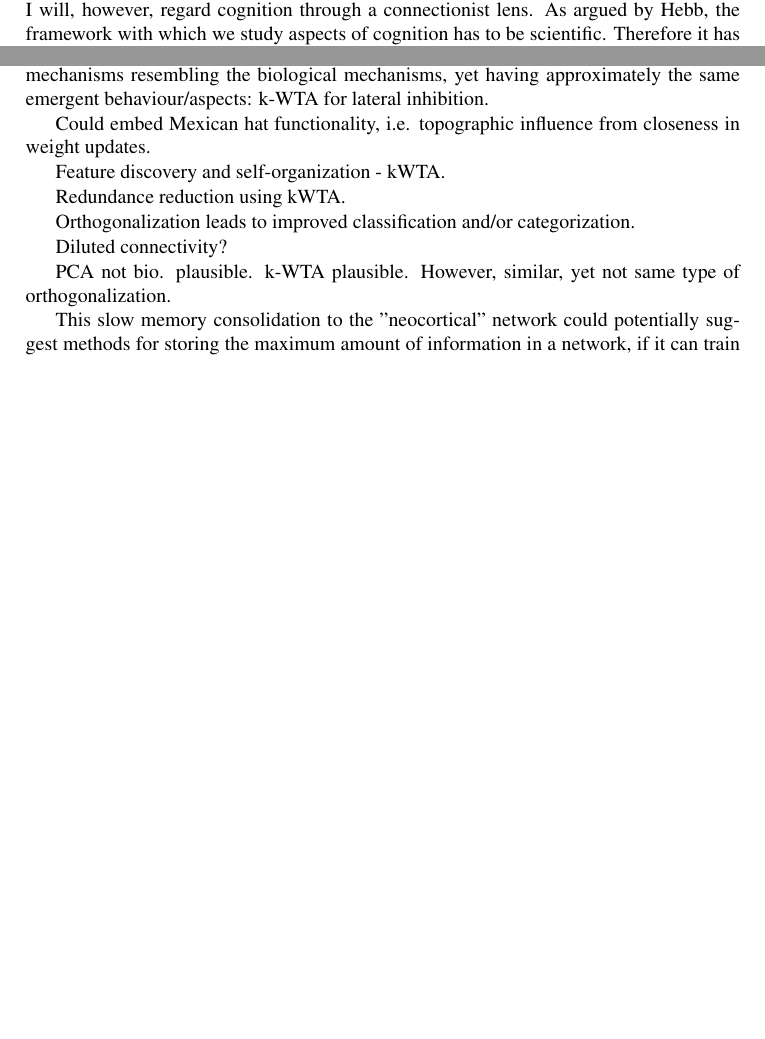
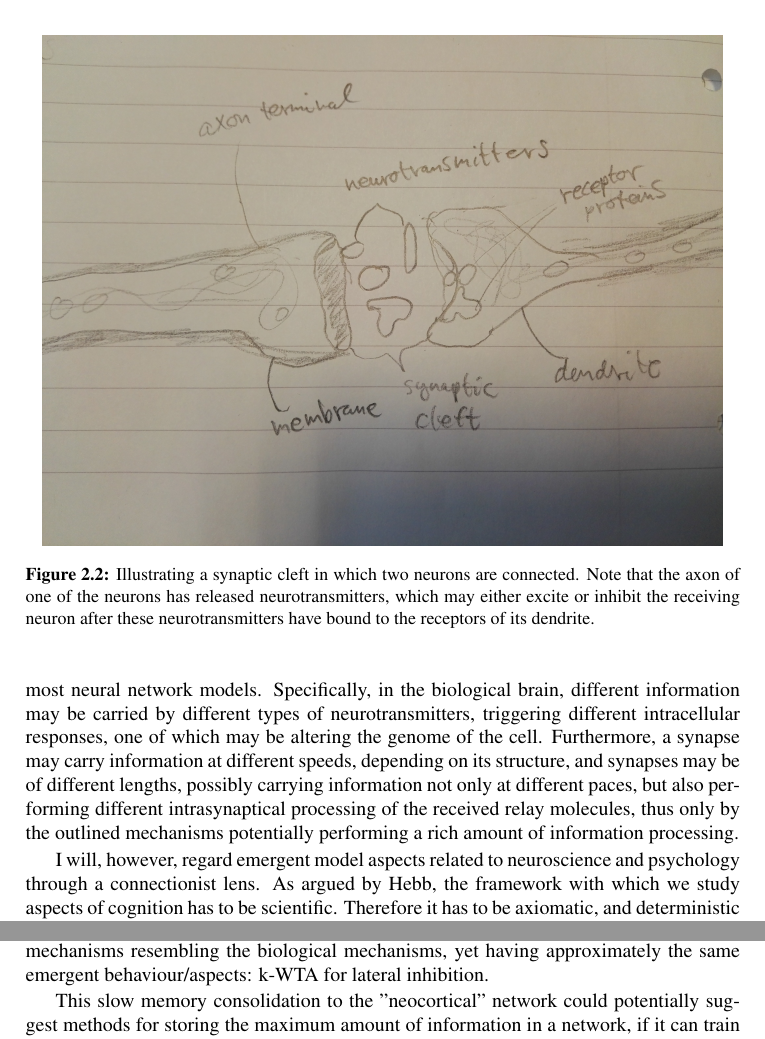
Before and after one commit to sharon778/NTNU-Masters-Thesis, a LaTeX thesis (main.tex, which reads chapter2.tex): two parts of pages 15 and 19 of 48 before the commit and two parts of pages 16 and 20 of 50 after it, joined at a grey line, cut at the place of the change, the shorter picture padded with empty space. Compiled offline with pdfLaTeX.

Commit message:
Comp. neuro. updates before lunch.

```diff
--- a/chapter2.tex
+++ b/chapter2.tex
@@ -43,4 +50,11 @@ While it is assumed that the reader is familiar with neural networks within AI,
 % The very basics
-As touched upon in the introduction, AI and neural networks borrows quite a bit of its vocabulary from neuroscience. One is very likely to encounter terms such as synapses, axons and dendrites when consulting the literature in computational neuroscience and other related disciplines. These terms refer to the connections between neurons, and the branches which physically enable them, respectively. A synapse actually consists of an axon, also referred to as a neuronal terminal, and a dendrite. Action potential may be propagated through an axon and its synaptic cleft to its connected dendrites, whose small branches are stretched out from other neurons' somata, or cell bodies - lying very closely to an axon terminal, and thus being referred to as connected. When a neuron is intracellularly, i.e. internally, excited above a certain level, this triggers a response which results in the release of neurotransmitters, specific molecules, through its axon terminal. These neurotransmitters may then bind to the receptors, other molecular structures that bind to specific neurotransmitters, which are on the surface of the dendrite, triggering an intracellular response in the receiving neuron \citep{Campbell2010chpt9}. From this short outline of synaptic communication, it is possible to see how biological neuronal functioning potentially provides for a much richer type of information processing, when compared to the crude mathematical approximations that are used in most neural network models. I will, however, regard cognition through a connectionist lens. As argued by Hebb, the framework with which we study aspects of cognition has to be scientific. Therefore it has to be axiomatic, and deterministic in the sense of being algorithmically implementable. Furthermore, I argue that although approximations are made in artificial models, it may be possible to extract mechanisms, properties, and principles of biological neural network functioning. Upon extraction, these principles may be implemented and executed, studied, and perhaps even successful in capturing specific emergent aspects of cognition. Some examples of computational models which have been able to do so are spatial navigation in place fields and place cells \citep{OKeefe1976, OKeefe1996}, and the recently discovered grid cells \citep{Hafting2005}. I will get back to these computational models below, and outline how they are related to spatial navigation and memory in the entorhinal cortex and hippocampus.
-% Whether a mechanistic neuron-level understanding of the brain can be attained, and whether it encompasses what is required to have cognition emerge, remains another discussion. I would therefore like to emphasise that as long as proven otherwise, the scientific method has to be employed, a testable framework needs to be used, and we cannot but assume that aspects of cognition may be captured by a mechanistic neural level understanding of the brain.
-% For a discussion on this topic, I would like to refer the reader to \citep{Berg2016}.
+As touched upon in the introduction, AI and neural networks borrows quite a bit of its vocabulary from neuroscience. Readers are very likely to encounter terms such as synapses, axons and dendrites when consulting the literature in computational neuroscience and other related disciplines. These terms refer to the connections between neurons, and the branches which physically enable them, respectively. A synapse actually consists of an axon, also referred to as a neuronal terminal, and a dendrite. Action potential may be propagated through an axon and its synaptic cleft to its connected dendrites, whose small branches are stretched out from other neurons' somata, or cell bodies - lying very closely to an axon terminal, and thus being referred to as connected (see figure \ref{fig:neurons-synapses}). When a neuron is intracellularly, i.e. internally, excited above a certain level, this triggers a response which results in the release of neurotransmitters, specific molecules, through its axon terminal. These neurotransmitters may then bind to the receptors (see figure \ref{fig:synaptic-cleft}), other molecular structures that bind to specific neurotransmitters, which are on the surface of the dendrite, triggering an intracellular response in the receiving neuron \citep{Campbell2010chpt9}. From this short outline of synaptic communication, it is possible to see how biological neuronal functioning potentially provides for a much richer type of information processing, when compared to the crude mathematical approximations that are used in most neural network models. Specifically, in the biological brain, different information may be carried by different types of neurotransmitters, triggering different intracellular responses, one of which may be altering the genome of the cell. Furthermore, a synapse may carry information at different speeds, depending on its structure, and synapses may be of different lengths, possibly carrying information not only at different paces, but also performing different intrasynaptical processing of the received relay molecules, thus only by the outlined mechanisms potentially performing a rich amount of information processing.
+
+\begin{figure}
+    \centering
+    \includegraphics[width=12cm]{fig/synaptic-cleft.jpg}
+    \caption{Illustrating a synaptic cleft in which two neurons are connected. Note that the axon of one of the neurons has released neurotransmitters, which may either excite or inhibit the receiving neuron after these neurotransmitters have bound to the receptors of its dendrite.}
+    \label{fig:synaptic-cleft}
+\end{figure}
+
+I will, however, regard emergent model aspects related to neuroscience and psychology through a connectionist lens. As argued by Hebb, the framework with which we study aspects of cognition has to be scientific. Therefore it has to be axiomatic, and deterministic in the sense of being algorithmically implementable. Furthermore, I argue that although approximations are made in artificial models, it may be possible to extract mechanisms, properties, and principles of biological neural network functioning. Upon extraction, these principles may be implemented and executed, studied, and perhaps even successful in capturing specific emergent aspects of cognition. I would like to emphasise that although a one-to-one implementation of the biological knowledge we have of neural functioning is completely infeasible, it may be the case that algorithmic principles underlying the emergent neural functioning and neural network behaviour, may in fact be extracted. In this case, not only does it let us build a framework for studying neural networks - artificial and the like - it also lets do so under the scientific method, using Occam's razor \cite{Russell2009}[get chapter].
@@ -96,18 +133,6 @@ Principal cells biologically mostly excitatory; mutual inhibition implemented by
 Qualities of hippocampal model lets it acquire more patterns. However, functions as STM. Discuss: Are these qualities transferable to networks in general? Principles? What do the experiments demonstrate?
 
 Example of emergent phenomena implemented quite algorithmically, i.e. not through mechanisms resembling the biological mechanisms, yet having approximately the same emergent behaviour/aspects: k-WTA for lateral inhibition.
-
-Could embed Mexican hat functionality, i.e. topographic influence from closeness in weight updates.
-
-Feature discovery and self-organization - kWTA.
-
-Redundance reduction using kWTA.
-
-Orthogonalization leads to improved classification and/or categorization.
-
-Diluted connectivity?
-
-PCA not bio. plausible. k-WTA plausible. However, similar, yet not same type of orthogonalization.
 
 This slow memory consolidation to the "neocortical" network could potentially suggest methods for storing the maximum amount of information in a network, if it can train the network to work when detached from the hippocampal network. \cite{French2001} found consolidation speed to be of no importance when it comes to retroactive network interference.
 \\
```
Also changed, not shown: fig/neurons-synapses.jpg (added), fig/synaptic-cleft.jpg (added), chapter2.tex (42 more changed lines).
